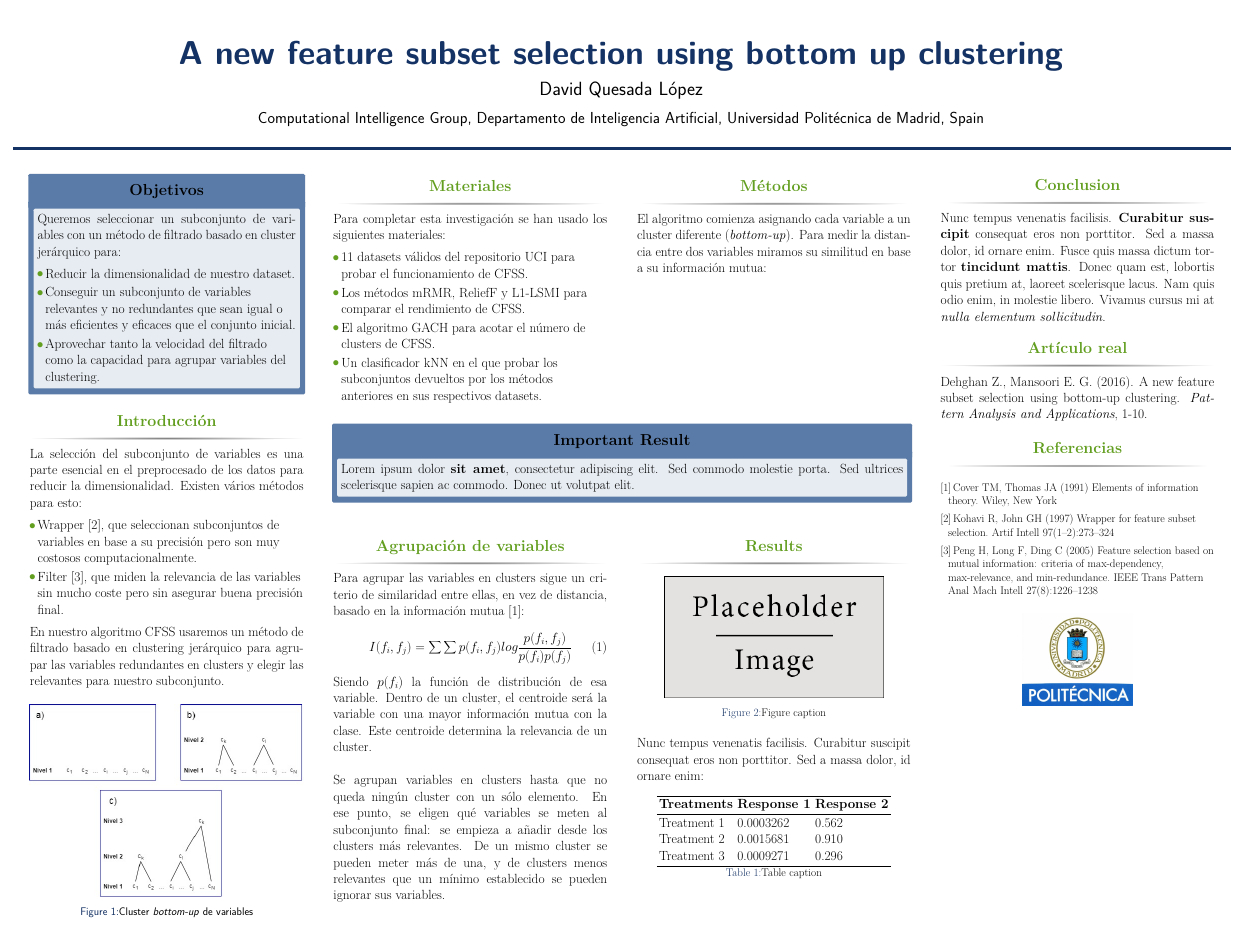
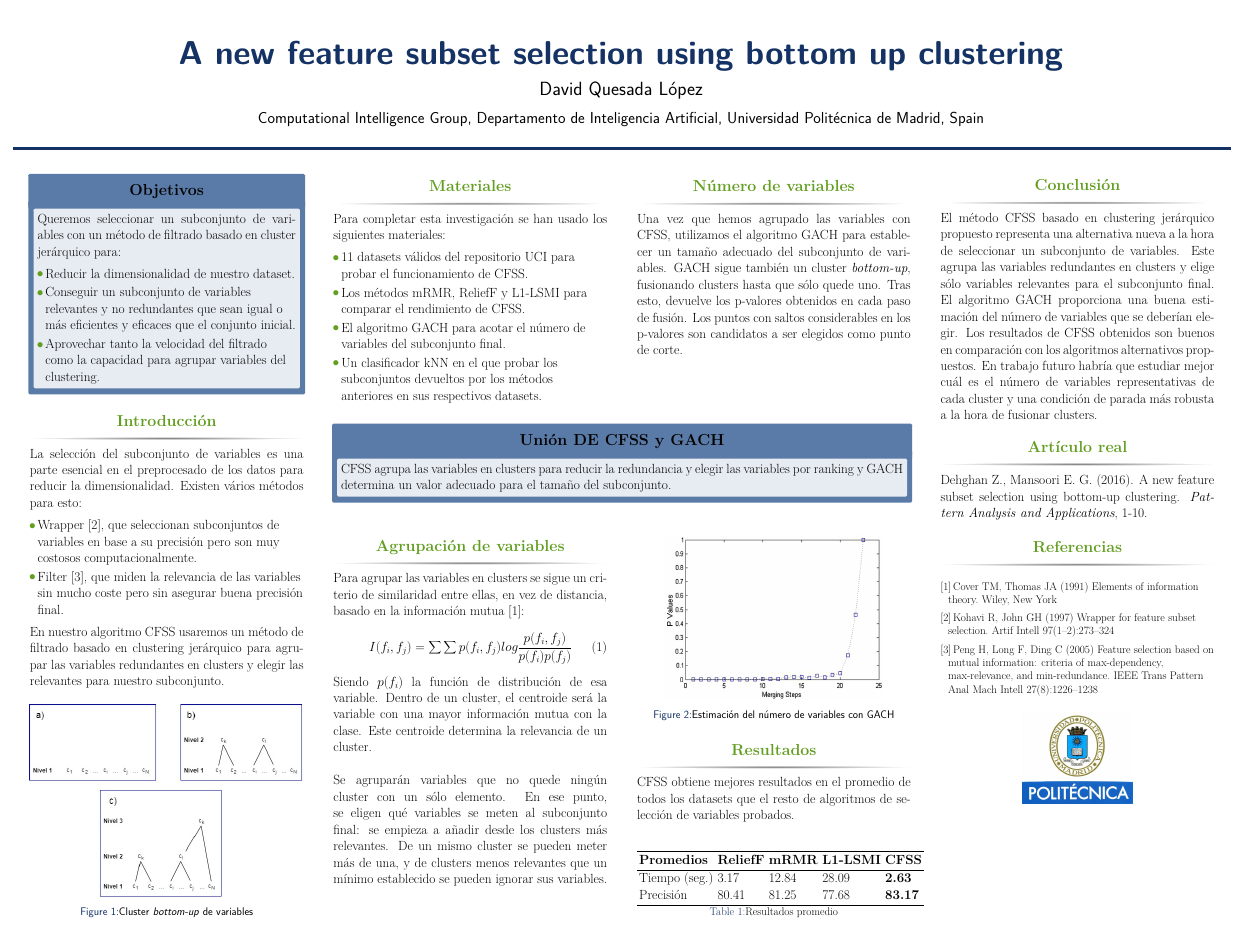
Before and after one commit to dkesada/SOTA-and-posters, a LaTeX poster (Posters/Automatic learning/main.tex): the whole page. Compiled offline with pdfLaTeX.

Commit message:
fin poster

```diff
--- a/Posters/Automatic learning/main.tex
+++ b/Posters/Automatic learning/main.tex
@@ -153,7 +153,7 @@ Para completar esta investigación se han usado los siguientes materiales:
 \begin{itemize}
 \item 11 datasets válidos del repositorio UCI para probar el funcionamiento de CFSS.
 \item Los métodos mRMR, ReliefF y L1-LSMI para comparar el rendimiento de CFSS.
-\item El algoritmo GACH para acotar el número de clusters de CFSS.
+\item El algoritmo GACH para acotar el número de variables del subconjunto final.
 \item Un clasificador kNN en el que probar los subconjuntos devueltos por los métodos anteriores en sus respectivos datasets.
 \end{itemize}
 
@@ -166,12 +166,12 @@ Para completar esta investigación se han usado los siguientes materiales:
 \begin{column}{\onecolwid}\vspace{-.6in} % The second column within column 2 (column 2.2)
 
 %----------------------------------------------------------------------------------------
-%	MÉTODOS
+%	MÉTODO GACH
 %----------------------------------------------------------------------------------------
 
-\begin{block}{Métodos}
+\begin{block}{Número de variables}
 
-El algoritmo comienza asignando cada variable a un cluster diferente (\textit{bottom-up}). Para medir la distancia entre dos variables miramos su similitud en base a su información mutua:
+Una vez que hemos agrupado las variables con CFSS, utilizamos el algoritmo GACH para establecer un tamaño adecuado del subconjunto de variables. GACH sigue también un cluster \textit{bottom-up}, fusionando clusters hasta que sólo quede uno. Tras esto, devuelve los p-valores obtenidos en cada paso de fusión. Los puntos con saltos considerables en los p-valores son candidatos a ser elegidos como punto de corte.
 
 
 
@@ -184,12 +184,12 @@ El algoritmo comienza asignando cada variable a un cluster diferente (\textit{bo
 \end{columns} % End of the split of column 2 - any content after this will now take up 2 columns width
 
 %----------------------------------------------------------------------------------------
-%	IMPORTANT RESULT
+%	RESULTADO IMPORTANTE
 %----------------------------------------------------------------------------------------
 
-\begin{alertblock}{Important Result}
+\begin{alertblock}{Unión DE CFSS y GACH}
 
-Lorem ipsum dolor \textbf{sit amet}, consectetur adipiscing elit. Sed commodo molestie porta. Sed ultrices scelerisque sapien ac commodo. Donec ut volutpat elit.
+CFSS agrupa las variables en clusters para reducir la redundancia y elegir las variables por ranking y GACH determina un valor adecuado para el tamaño del subconjunto.
 
 \end{alertblock}
 
@@ -205,7 +205,7 @@ Lorem ipsum dolor \textbf{sit amet}, consectetur adipiscing elit. Sed commodo mo
 
 \begin{block}{Agrupación de variables}
 
-Para agrupar las variables en clusters sigue un criterio de similaridad entre ellas, en vez de distancia, basado en la información mutua \cite{cover1991}:
+Para agrupar las variables en clusters se sigue un criterio de similaridad entre ellas, en vez de distancia, basado en la información mutua \cite{cover1991}:
 
 \begin{equation}
 I(f_{i},f_{j}) = \sum \sum p(f_{i},f_{j}) log \frac{p(f_{i},f_{j})}{p(f_{i})p(f_{j})}
@@ -215,7 +215,7 @@ I(f_{i},f_{j}) = \sum \sum p(f_{i},f_{j}) log \frac{p(f_{i},f_{j})}{p(f_{i})p(f_
 Siendo $p(f_i)$ la función de distribución de esa variable. Dentro de un cluster, el centroide será la variable con una mayor información mutua con la clase. Este centroide determina la relevancia de un cluster.
 \newline
 \newline
-Se agrupan variables en clusters hasta que no queda ningún cluster con un sólo elemento. En ese punto, se eligen qué variables se meten al subconjunto final: se empieza a añadir desde los clusters más relevantes. De un mismo cluster se pueden meter más de una, y de clusters menos relevantes que un mínimo establecido se pueden ignorar sus variables.
+Se agruparán variables que no quede ningún cluster con un sólo elemento. En ese punto, se eligen qué variables se meten al subconjunto final: se empieza a añadir desde los clusters más relevantes. De un mismo cluster se pueden meter más de una, y de clusters menos relevantes que un mínimo establecido se pueden ignorar sus variables.
 
 \end{block}
 
@@ -224,32 +224,32 @@ Se agrupan variables en clusters hasta que no queda ningún cluster con un sólo
 \end{column} % End of column 2.1
 
 \begin{column}{\onecolwid} % The second column within column 2 (column 2.2)
+\begin{figure}
+\includegraphics[width=0.8\linewidth]{gach.png}
+\caption{Estimación del número de variables con GACH}
+\end{figure}
 
 %----------------------------------------------------------------------------------------
 %	RESULTADOS
 %----------------------------------------------------------------------------------------
 
-\begin{block}{Results}
+\begin{block}{Resultados}
 
-\begin{figure}
-\includegraphics[width=0.8\linewidth]{placeholder.jpg}
-\caption{Figure caption}
-\end{figure}
 
-Nunc tempus venenatis facilisis. Curabitur suscipit consequat eros non porttitor. Sed a massa dolor, id ornare enim:
+
+CFSS obtiene mejores resultados en el promedio de todos los datasets que el resto de algoritmos de selección de variables probados.
 
 \begin{table}
 \vspace{2ex}
-\begin{tabular}{l l l}
+\begin{tabular}{l l l l l}
 \toprule
-\textbf{Treatments} & \textbf{Response 1} & \textbf{Response 2}\\
+\textbf{Promedios} & \textbf{ReliefF} & \textbf{mRMR} & \textbf{L1-LSMI} & \textbf{CFSS}\\
 \midrule
-Treatment 1 & 0.0003262 & 0.562 \\
-Treatment 2 & 0.0015681 & 0.910 \\
-Treatment 3 & 0.0009271 & 0.296 \\
+Tiempo (seg.) & 3.17 & 12.84 & 28.09 & \textbf{2.63} \\
+Precisión & 80.41 & 81.25 & 77.68 & \textbf{83.17} \\
 \bottomrule
 \end{tabular}
-\caption{Table caption}
+\caption{Resultados promedio}
 \end{table}
 
 \end{block}
@@ -270,9 +270,9 @@ Treatment 3 & 0.0009271 & 0.296 \\
 %	CONCLUSION
 %----------------------------------------------------------------------------------------
 
-\begin{block}{Conclusion}
+\begin{block}{Conclusión}
 
-Nunc tempus venenatis facilisis. \textbf{Curabitur suscipit} consequat eros non porttitor. Sed a massa dolor, id ornare enim. Fusce quis massa dictum tortor \textbf{tincidunt mattis}. Donec quam est, lobortis quis pretium at, laoreet scelerisque lacus. Nam quis odio enim, in molestie libero. Vivamus cursus mi at \textit{nulla elementum sollicitudin}.
+El método CFSS basado en clustering jerárquico propuesto representa una alternativa nueva a la hora de seleccionar un subconjunto de variables. Este agrupa las variables redundantes en clusters y elige sólo variables relevantes para el subconjunto final. El algoritmo GACH proporciona una buena estimación del número de variables que se deberían elegir. Los resultados de CFSS obtenidos son buenos en comparación con los algoritmos alternativos propuestos. En trabajo futuro habría que estudiar mejor cuál es el número de variables representativas de cada cluster y una condición de parada más robusta a la hora de fusionar clusters.
 
 \end{block}
 
```
Also changed, not shown: Posters/Automatic learning/gach.png (added), Posters/Automatic learning/main.pdf, 3 other files.
